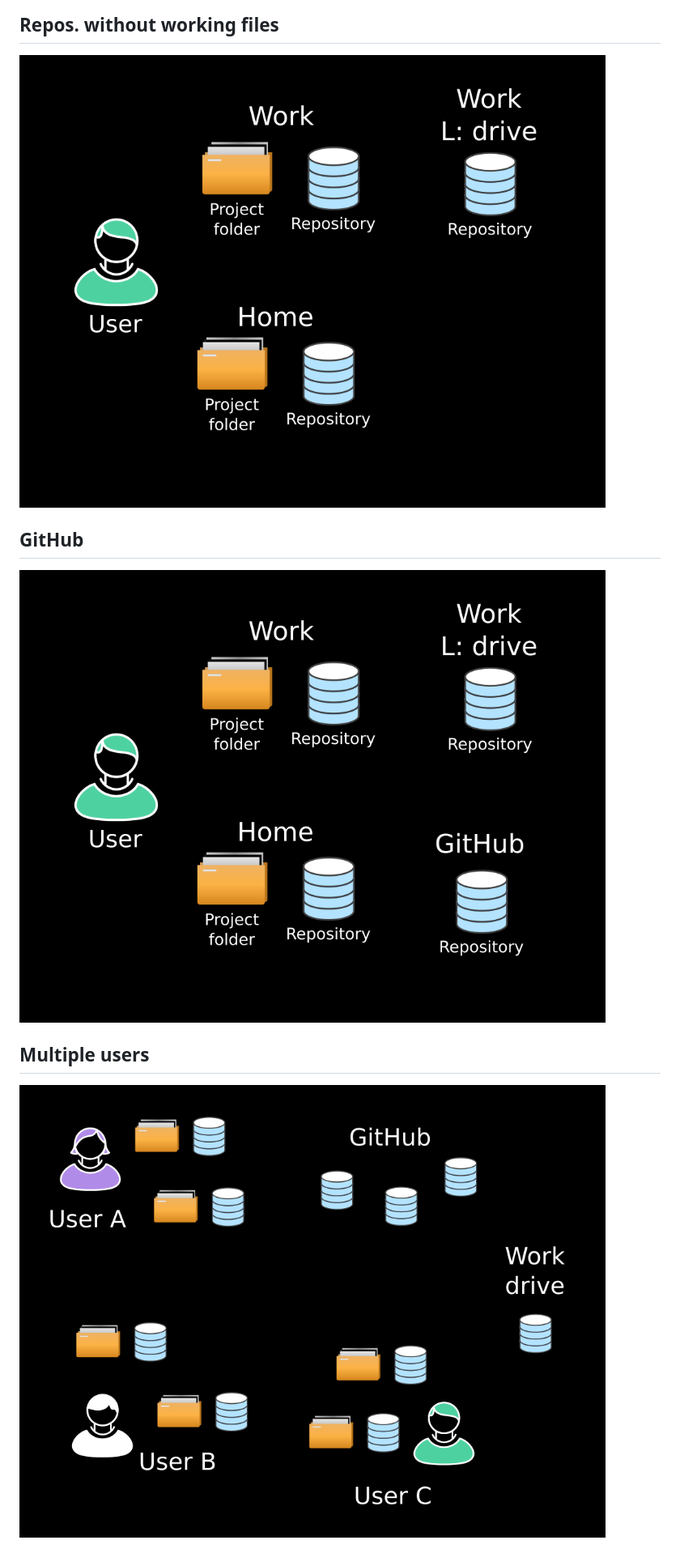
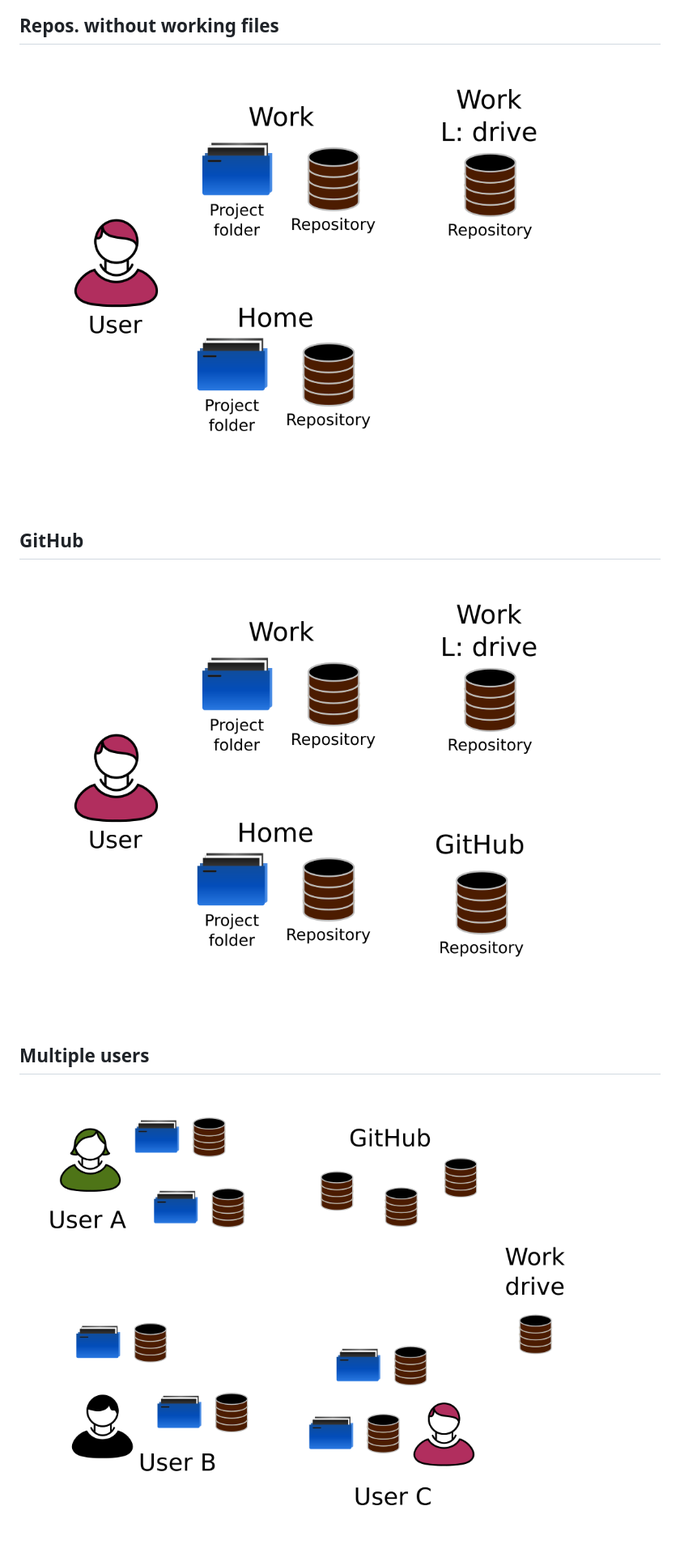
Before and after one commit to tbnorth/GitRDDES, a Markdown page: GitRDDES.md, the part around the change printed below. Shown: that part at 81% size. Drawn GitHub-style; pictures changed too: img/units_02_user_repos_server_i.png (added), img/units_03_github_i.png (added), img/units_04_users_i.png (added).

```diff
--- a/GitRDDES.md
+++ b/GitRDDES.md
@@ -149,17 +146,17 @@ collaborating to benefit from version control
 
 ## Repos. without working files
 
-![user_repos_server](img/units_02_user_repos_server.png) <!-- .element height="500" -->
+![user_repos_server](img/units_02_user_repos_server_i.png) <!-- .element height="500" -->
 
 
 ## GitHub
 
-![github](img/units_03_github.png) <!-- .element height="500" -->
+![github](img/units_03_github_i.png) <!-- .element height="500" -->
 
 
 ## Multiple users
 
-![users](img/units_04_users.png) <!-- .element height="500" -->
+![users](img/units_04_users_i.png) <!-- .element height="500" -->
 
 
 
```
Also changed, not shown: other parts of GitRDDES.md (+26 -23 lines), img/units_00_user_i.png (added), img/units_01_user_repos_i.png (added), 2 other files.
